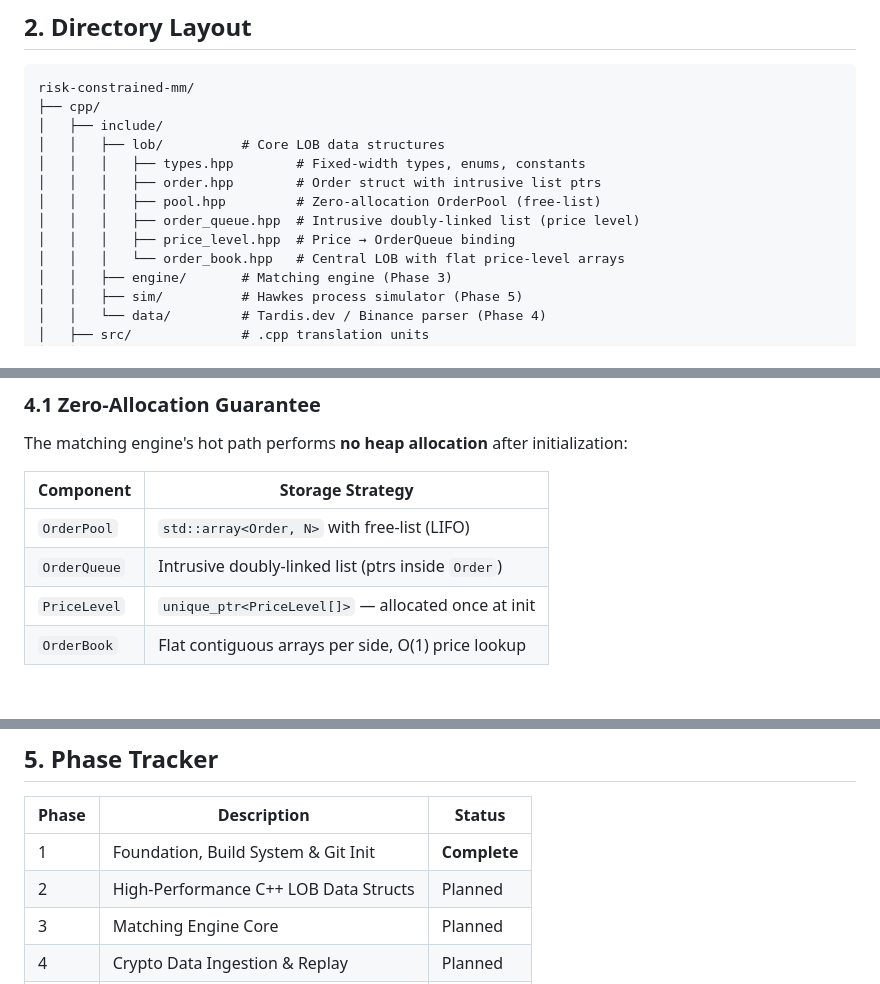
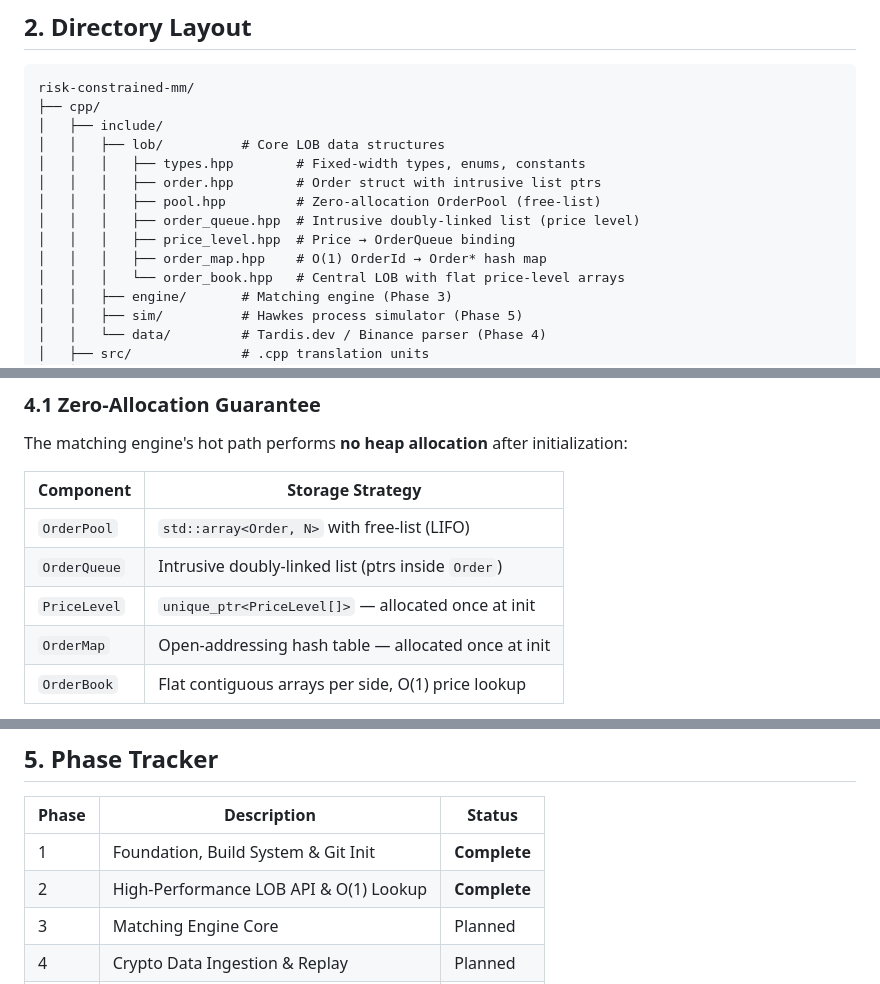
Before and after one commit to JaiAnshSB26/risk-constrained-mm, a Markdown page: ARCHITECTURE.md, 3 parts joined by grey strips. Drawn GitHub-style; blank space fills up the shorter version.

```diff
--- a/ARCHITECTURE.md
+++ b/ARCHITECTURE.md
@@ -33,6 +33,7 @@ risk-constrained-mm/
 │   │   │   ├── pool.hpp         # Zero-allocation OrderPool (free-list)
 │   │   │   ├── order_queue.hpp  # Intrusive doubly-linked list (price level)
 │   │   │   ├── price_level.hpp  # Price → OrderQueue binding
+│   │   │   ├── order_map.hpp    # O(1) OrderId → Order* hash map
 │   │   │   └── order_book.hpp   # Central LOB with flat price-level arrays
 │   │   ├── engine/       # Matching engine (Phase 3)
 │   │   ├── sim/          # Hawkes process simulator (Phase 5)
@@ -90,6 +91,7 @@ initialization:
 | `OrderPool`   | `std::array<Order, N>` with free-list (LIFO)        |
 | `OrderQueue`  | Intrusive doubly-linked list (ptrs inside `Order`)   |
 | `PriceLevel`  | `unique_ptr<PriceLevel[]>` — allocated once at init  |
+| `OrderMap`    | Open-addressing hash table — allocated once at init  |
 | `OrderBook`   | Flat contiguous arrays per side, O(1) price lookup   |
 
 **Why no `std::map`?**  `std::map` performs one `new` per insert (red-black
@@ -147,7 +191,7 @@ not to third-party dependencies (Catch2, pybind11).
 | Phase | Description                          | Status      |
 |-------|--------------------------------------|-------------|
 | 1     | Foundation, Build System & Git Init  | **Complete** |
-| 2     | High-Performance C++ LOB Data Structs | Planned     |
+| 2     | High-Performance LOB API & O(1) Lookup | **Complete** |
 | 3     | Matching Engine Core                 | Planned     |
 | 4     | Crypto Data Ingestion & Replay       | Planned     |
 | 5     | Hawkes Process Market Simulator      | Planned     |
```
Also changed, not shown: other parts of ARCHITECTURE.md (+44 -2 lines).
